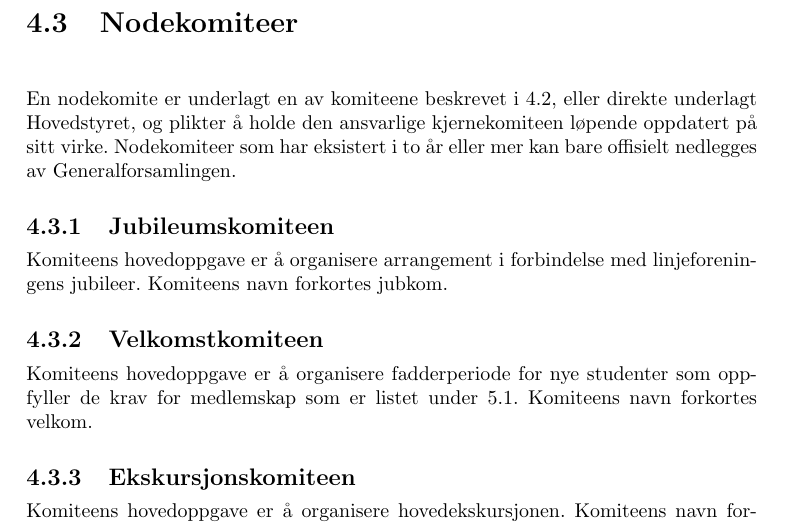
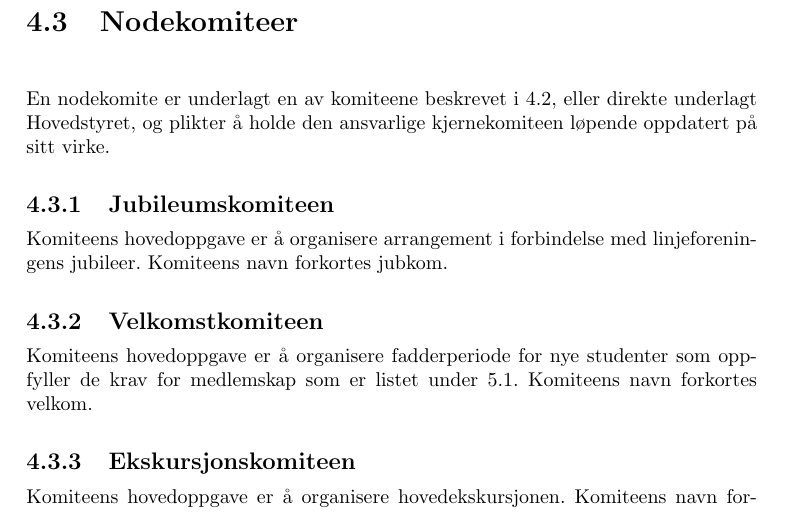
Before and after one commit to vikre/Onlines_Vedtekter, a LaTeX document (vedtekter.tex, which reads paragrafer/strukturLedelseOgOrganisasjon.tex): part of page 12 of 19, cut so that both start at the same text. Compiled offline with pdfLaTeX.

Commit message:
vedtektsforslag 14

```diff
--- a/paragrafer/strukturLedelseOgOrganisasjon.tex
+++ b/paragrafer/strukturLedelseOgOrganisasjon.tex
@@ -99,8 +99,7 @@ Komiteens hovedoppgave vil være å bistå med kunnskap, erfaring og assistanse
 %----
 \section{Nodekomiteer}
 \vspace{23pt}
-En nodekomite er underlagt en av komiteene beskrevet i 4.2, eller direkte underlagt Hovedstyret, og plikter å holde den ansvarlige kjernekomiteen løpende oppdatert på sitt virke. Nodekomiteer som har eksistert i to år eller mer kan bare offisielt nedlegges av Generalforsamlingen.
-
+En nodekomite er underlagt en av komiteene beskrevet i 4.2, eller direkte underlagt Hovedstyret, og plikter å holde den ansvarlige kjernekomiteen løpende oppdatert på sitt virke.
 
 
 
```
